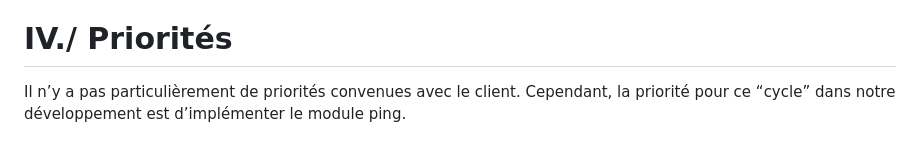
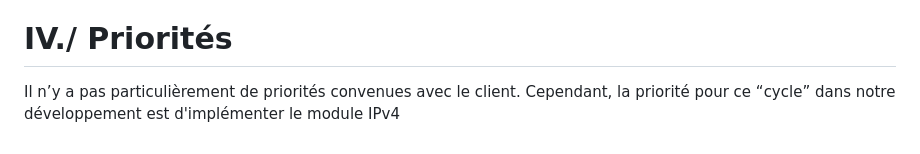
Before and after one commit to Sintar0/SAEBUT5.01, a Markdown page: doc/ADB/Cahier_des_chages.md, the part around the change. Rendered like a GitHub page.

Commit message:
Incrémentation IV. CDC

```diff
--- a/doc/ADB/Cahier_des_chages.md
+++ b/doc/ADB/Cahier_des_chages.md
@@ -80,4 +80,4 @@ Le module IPv4 permet une division d'une adresse IPv4 en sous-réseaux avec diff
 # IV./ Priorités
 
 Il n’y a pas particulièrement de priorités convenues avec le client.
-Cependant, la priorité pour ce “cycle” dans notre développement est d’implémenter le module ping.
+Cependant, la priorité pour ce “cycle” dans notre développement est d'implémenter le module IPv4
```
